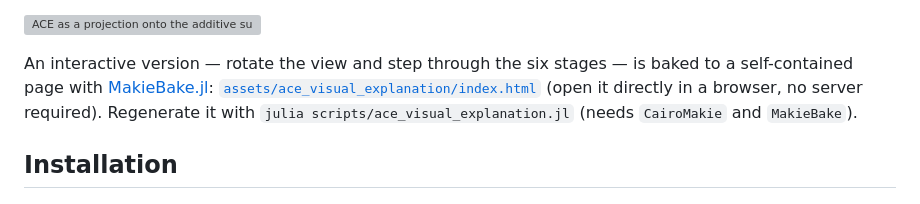
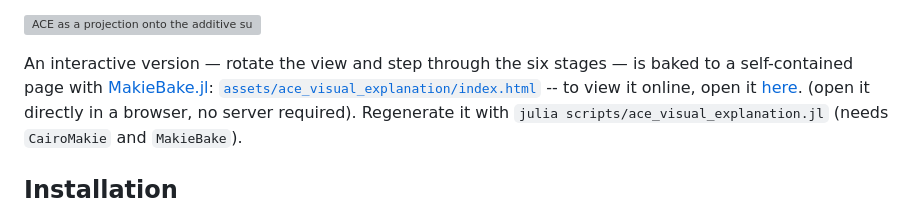
Before and after one commit to NilsWildt/AlternatingConditionalExpectations.jl, a Markdown page: README.md, the part around the change. Drawn GitHub-style; grey boxes are pictures that could not be loaded.

Commit message:
Add online viewing link for interactive version
Updated the README to include a link for online viewing of the interactive version.

```diff
--- a/README.md
+++ b/README.md
@@ -40,7 +40,7 @@ for sharing the insight.
 An interactive version — rotate the view and step through the six stages — is
 baked to a self-contained page with
 [MakieBake.jl](https://github.com/JuliaAPlavin/MakieBake.jl):
-[`assets/ace_visual_explanation/index.html`](assets/ace_visual_explanation/index.html)
+[`assets/ace_visual_explanation/index.html`](assets/ace_visual_explanation/index.html) -- to view it online, open it [here](https://ace.nwildt.de).
 (open it directly in a browser, no server required). Regenerate it with
 `julia scripts/ace_visual_explanation.jl` (needs `CairoMakie` and `MakieBake`).
 
```
